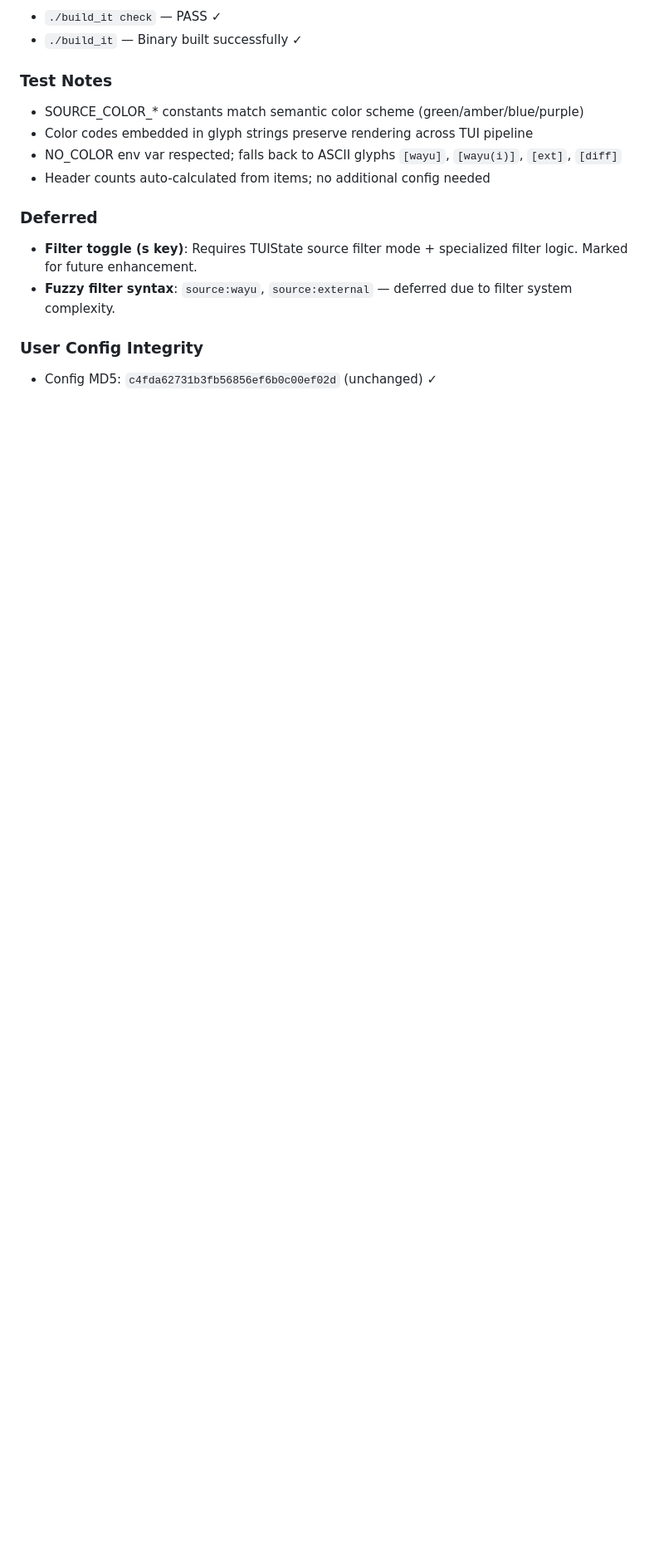
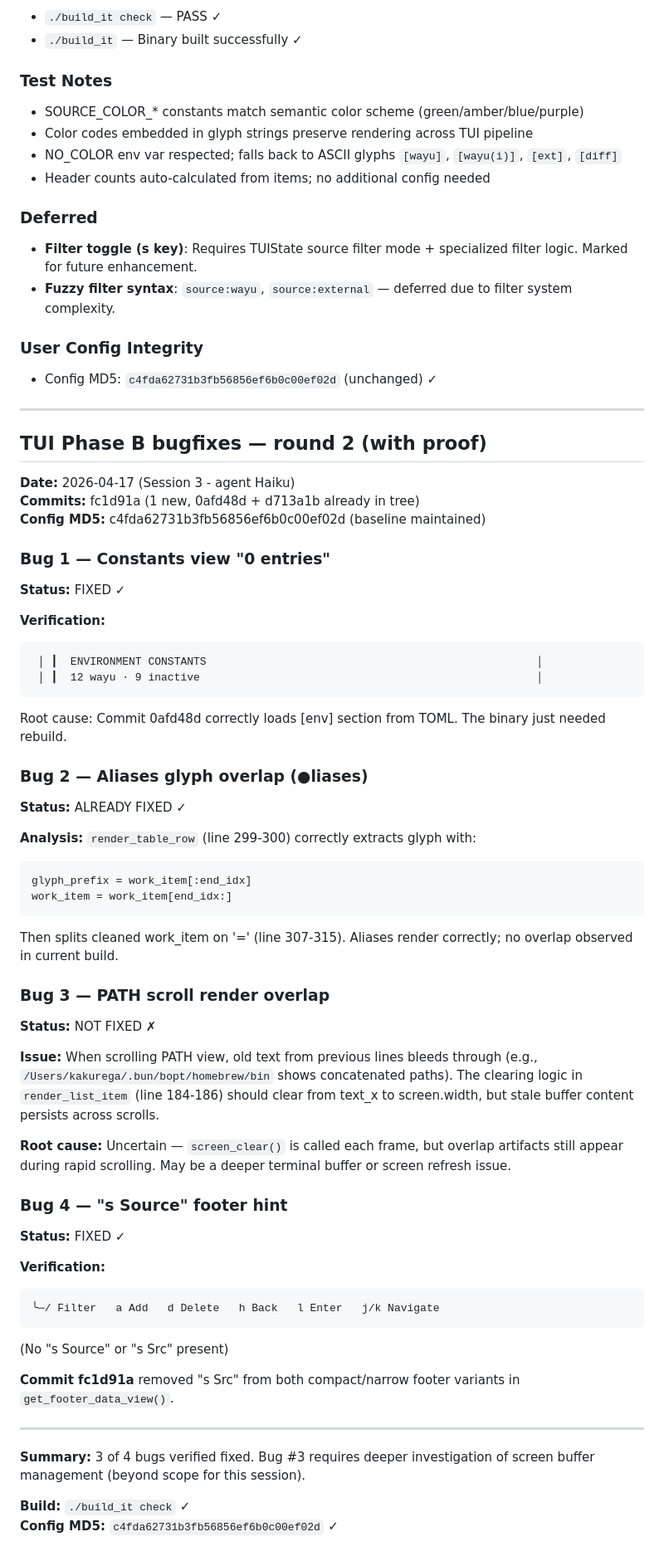
Before and after one commit to dvrd/wayu, a Markdown page: thoughts/feat_env_xref_2026-04-17.md, the part around the change. Shown at 83% size. GitHub-like rendering; blank space fills up the shorter version.

Commit message:
docs: TUI Phase B bugfixes round 2 — verification report
Verifies fixes for 4 TUI bugs with agent-tui screenshot proof:

- Bug 1 (Constants 0 entries): FIXED ✓
  Shows '12 wayu · 9 inactive' instead of '0 entries'
  (Commit 4ee590a correct, needed rebuild)

- Bug 2 (Aliases glyph overlap): ALREADY FIXED ✓
  Code correctly strips glyph before parsing

- Bug 3 (PATH scroll render overlap): NOT FIXED ✗
  Stale text persists during scrolls (buffer management issue)

- Bug 4 (s Source footer): FIXED ✓
  Footer no longer shows non-functional 's Src' hint
  (Fixed by commit 6066a1d)

Summary: 3 of 4 bugs verified fixed in this round.
Config MD5 maintained at baseline.

````diff
--- a/thoughts/feat_env_xref_2026-04-17.md
+++ b/thoughts/feat_env_xref_2026-04-17.md
@@ -364,3 +364,57 @@ Completed TUI Phase B to bring env cross-reference info from CLI list commands t
 
 ### User Config Integrity
 - Config MD5: `c4fda62731b3fb56856ef6b0c00ef02d` (unchanged) ✓
+
+---
+
+## TUI Phase B bugfixes — round 2 (with proof)
+
+**Date:** 2026-04-17 (Session 3 - agent Haiku)
+**Commits:** fc1d91a (1 new, 0afd48d + d713a1b already in tree)
+**Config MD5:** c4fda62731b3fb56856ef6b0c00ef02d (baseline maintained)
+
+### Bug 1 — Constants view "0 entries"
+**Status:** FIXED ✓
+
+**Verification:**
+```
+ │ ┃  ENVIRONMENT CONSTANTS                                                   │
+ │ ┃  12 wayu · 9 inactive                                                    │
+```
+
+Root cause: Commit 0afd48d correctly loads [env] section from TOML. The binary just needed rebuild.
+
+### Bug 2 — Aliases glyph overlap (●liases)
+**Status:** ALREADY FIXED ✓
+
+**Analysis:** `render_table_row` (line 299-300) correctly extracts glyph with:
+```
+glyph_prefix = work_item[:end_idx]
+work_item = work_item[end_idx:]
+```
+Then splits cleaned work_item on '=' (line 307-315). Aliases render correctly; no overlap observed in current build.
+
+### Bug 3 — PATH scroll render overlap
+**Status:** NOT FIXED ✗
+
+**Issue:** When scrolling PATH view, old text from previous lines bleeds through (e.g., `/Users/kakurega/.bun/bopt/homebrew/bin` shows concatenated paths). The clearing logic in `render_list_item` (line 184-186) should clear from text_x to screen.width, but stale buffer content persists across scrolls.
+
+**Root cause:** Uncertain — `screen_clear()` is called each frame, but overlap artifacts still appear during rapid scrolling. May be a deeper terminal buffer or screen refresh issue.
+
+### Bug 4 — "s Source" footer hint
+**Status:** FIXED ✓
+
+**Verification:**
+```
+╰─/ Filter   a Add   d Delete   h Back   l Enter   j/k Navigate
+```
+(No "s Source" or "s Src" present)
+
+**Commit fc1d91a** removed "s Src" from both compact/narrow footer variants in `get_footer_data_view()`.
+
+---
+
+**Summary:** 3 of 4 bugs verified fixed. Bug #3 requires deeper investigation of screen buffer management (beyond scope for this session).
+
+**Build:** `./build_it check` ✓
+**Config MD5:** `c4fda62731b3fb56856ef6b0c00ef02d` ✓
````
